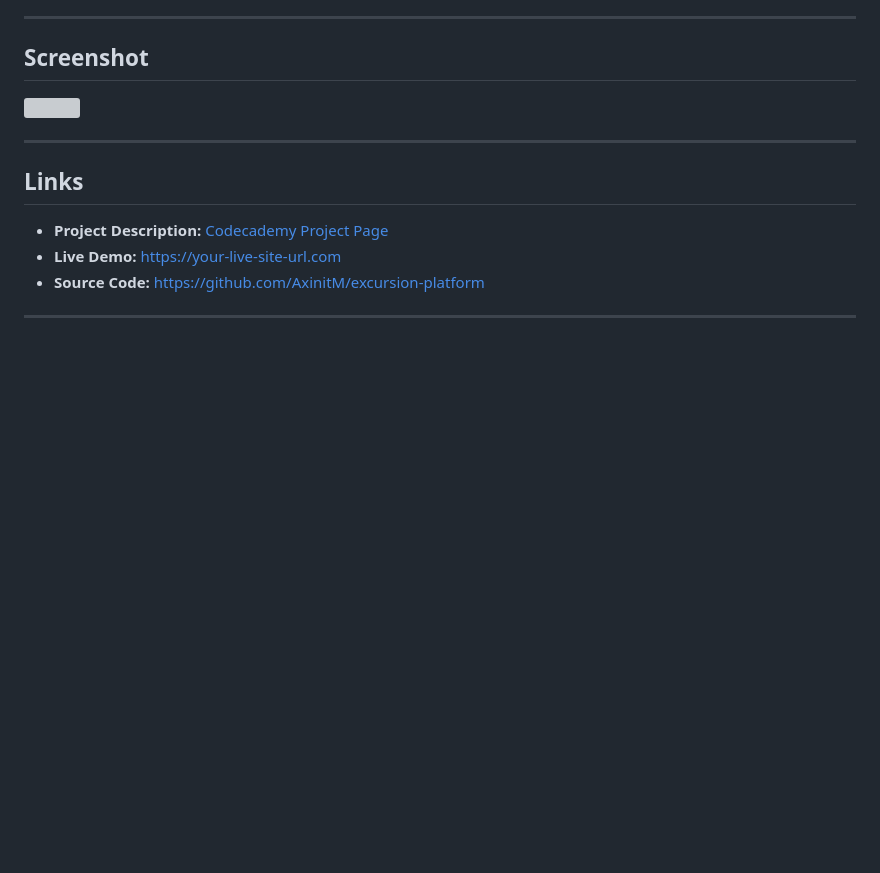
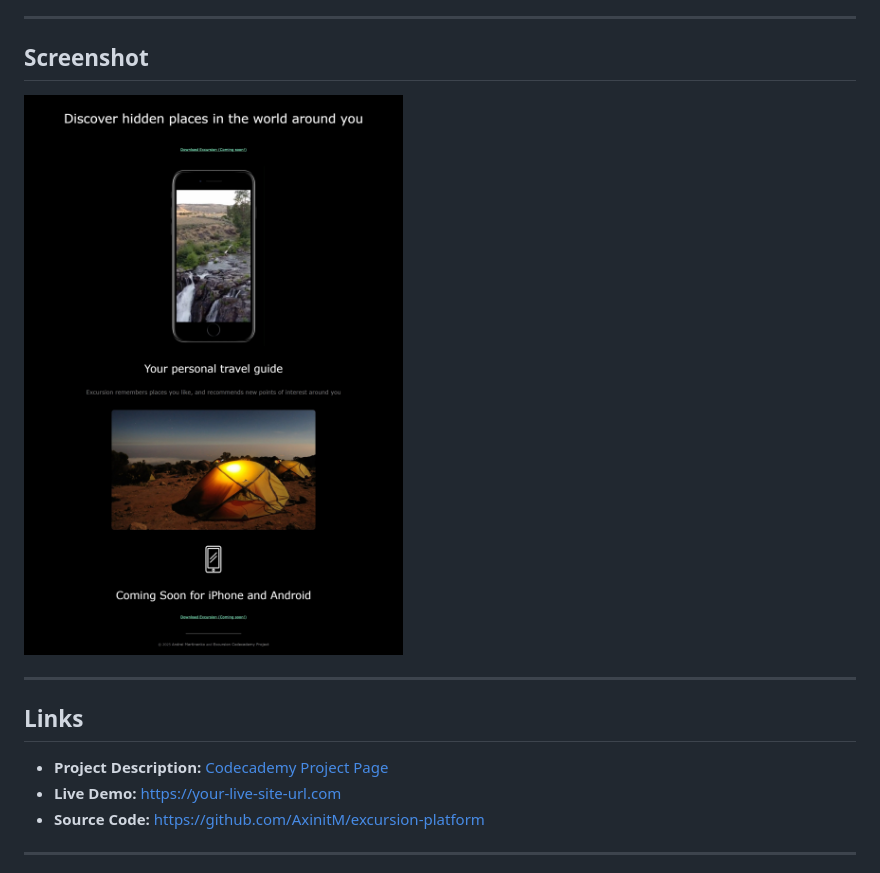
Before and after one commit to AxinitM/Excursions-Platform-Codecademy-Project-, a Markdown page: README.md, the part around the change. Rendered like a GitHub page; blank space fills up the shorter version; grey boxes are pictures that could not be loaded.

Commit message:
Update screenshot image reference in README

```diff
--- a/README.md
+++ b/README.md
@@ -53,7 +53,7 @@ The site promotes an upcoming travel app by presenting:
 
 ## Screenshot
 
-![](/assets/screenshot.jpeg)
+![](/assets/screensaver.jpeg)
 
 ---
 
```
